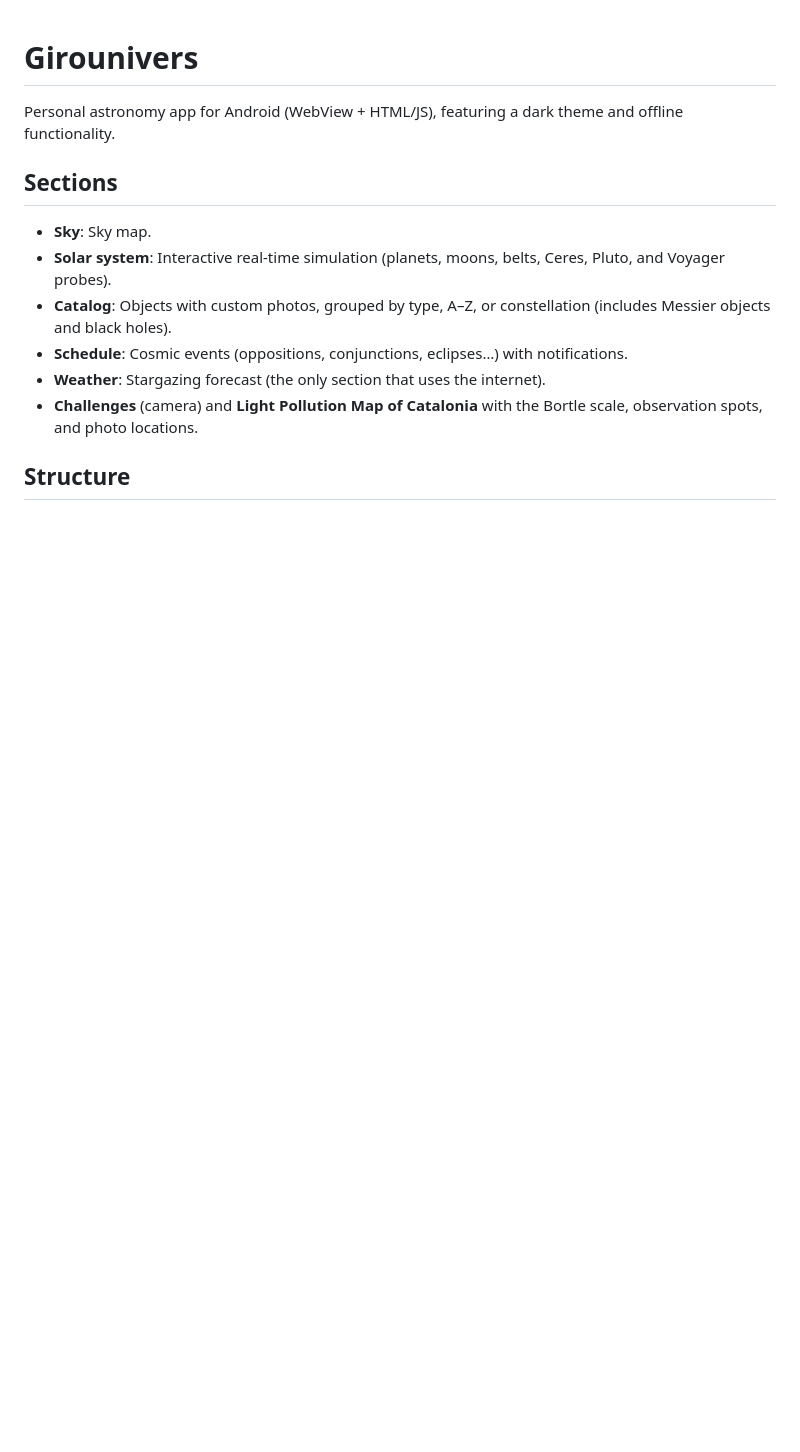
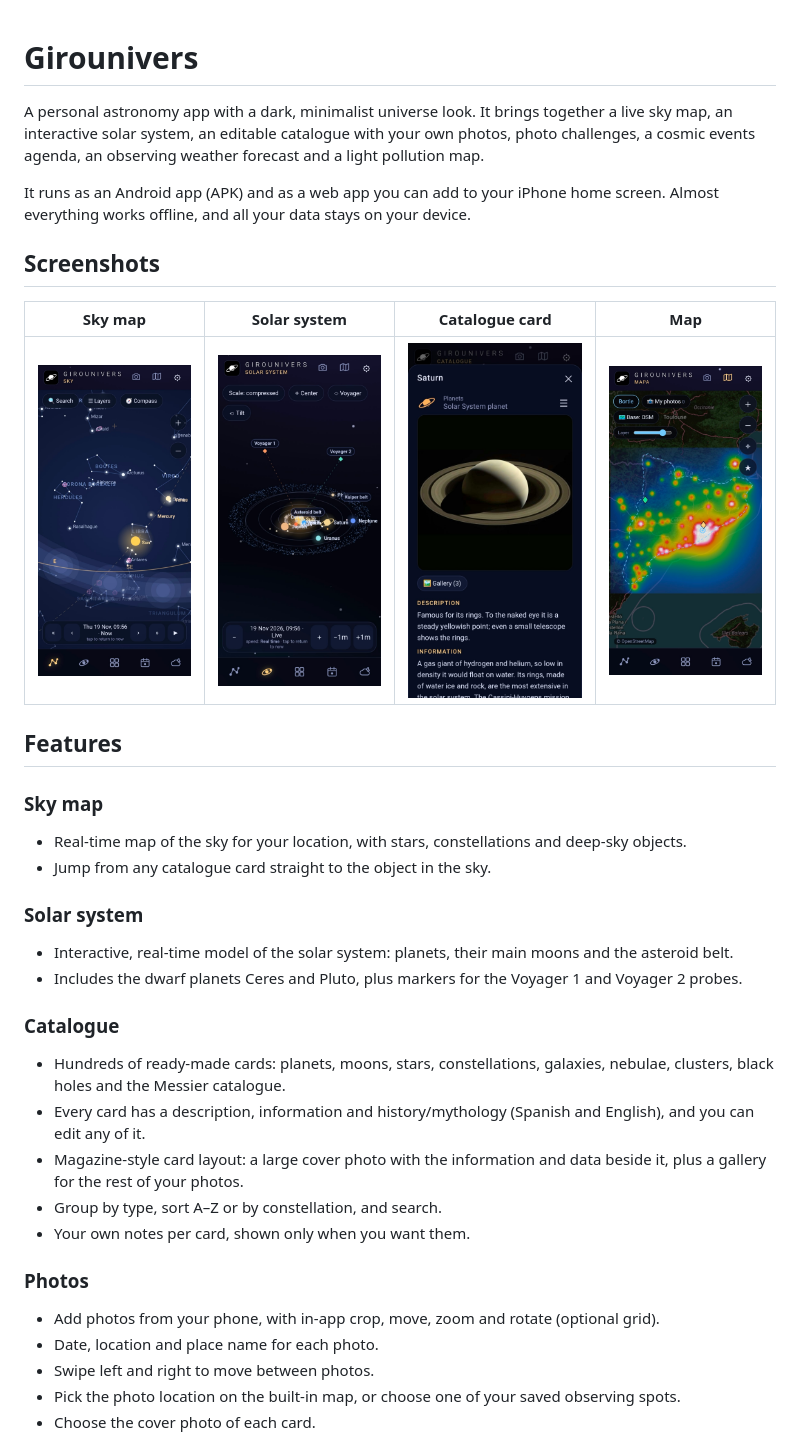
Before and after one commit to mgiroo1/girounivers-app, a Markdown page: README.md, the part around one of its changes. Drawn GitHub-style; pictures changed too: docs/screenshots/card.jpeg (added), docs/screenshots/map.jpeg (added), docs/screenshots/sky.jpeg (added); blank space fills up the shorter version.

```diff
--- a/README.md
+++ b/README.md
@@ -1,18 +1,36 @@
 # Girounivers
 
-Personal astronomy app for Android (WebView + HTML/JS), featuring a dark theme and offline functionality.
+A personal astronomy app with a dark, minimalist universe look. It brings together a live sky map, an interactive solar system, an editable catalogue with your own photos, photo challenges, a cosmic events agenda, an observing weather forecast and a light pollution map.
 
+It runs as an Android app (APK) and as a web app you can add to your iPhone home screen. Almost everything works offline, and all your data stays on your device.
 
+## Screenshots
 
-## Sections
+| Sky map | Solar system | Catalogue card | Map |
+|---|---|---|---|
+| ![Sky](docs/screenshots/sky.jpeg) | ![Solar system](docs/screenshots/solar-system.jpeg) | ![Card](docs/screenshots/card.jpeg) | ![Map](docs/screenshots/map.jpeg) |
 
-* **Sky**: Sky map.
-* **Solar system**: Interactive real-time simulation (planets, moons, belts, Ceres, Pluto, and Voyager probes).
-* **Catalog**: Objects with custom photos, grouped by type, A–Z, or constellation (includes Messier objects and black holes).
-* **Schedule**: Cosmic events (oppositions, conjunctions, eclipses…) with notifications.
-* **Weather**: Stargazing forecast (the only section that uses the internet).
-* **Challenges** (camera) and **Light Pollution Map of Catalonia** with the Bortle scale, observation spots, and photo locations.
+## Features
 
+### Sky map
+- Real-time map of the sky for your location, with stars, constellations and deep-sky objects.
+- Jump from any catalogue card straight to the object in the sky.
 
+### Solar system
+- Interactive, real-time model of the solar system: planets, their main moons and the asteroid belt.
+- Includes the dwarf planets Ceres and Pluto, plus markers for the Voyager 1 and Voyager 2 probes.
 
-## Structure
+### Catalogue
+- Hundreds of ready-made cards: planets, moons, stars, constellations, galaxies, nebulae, clusters, black holes and the Messier catalogue.
+- Every card has a description, information and history/mythology (Spanish and English), and you can edit any of it.
+- Magazine-style card layout: a large cover photo with the information and data beside it, plus a gallery for the rest of your photos.
+- Group by type, sort A–Z or by constellation, and search.
+- Your own notes per card, shown only when you want them.
+
+### Photos
+- Add photos from your phone, with in-app crop, move, zoom and rotate (optional grid).
+- Date, location and place name for each photo.
+- Swipe left and right to move between photos.
+- Pick the photo location on the built-in map, or choose one of your saved observing spots.
+- Choose the cover photo of each card.
+
```
Also changed, not shown: other parts of README.md (+50 -15 lines), 1 other file.
